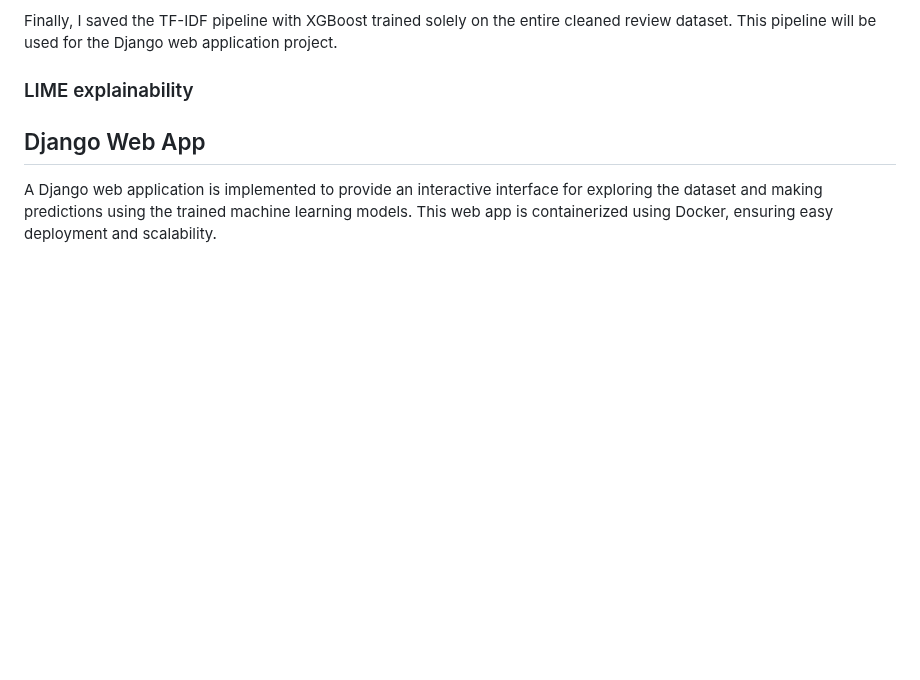
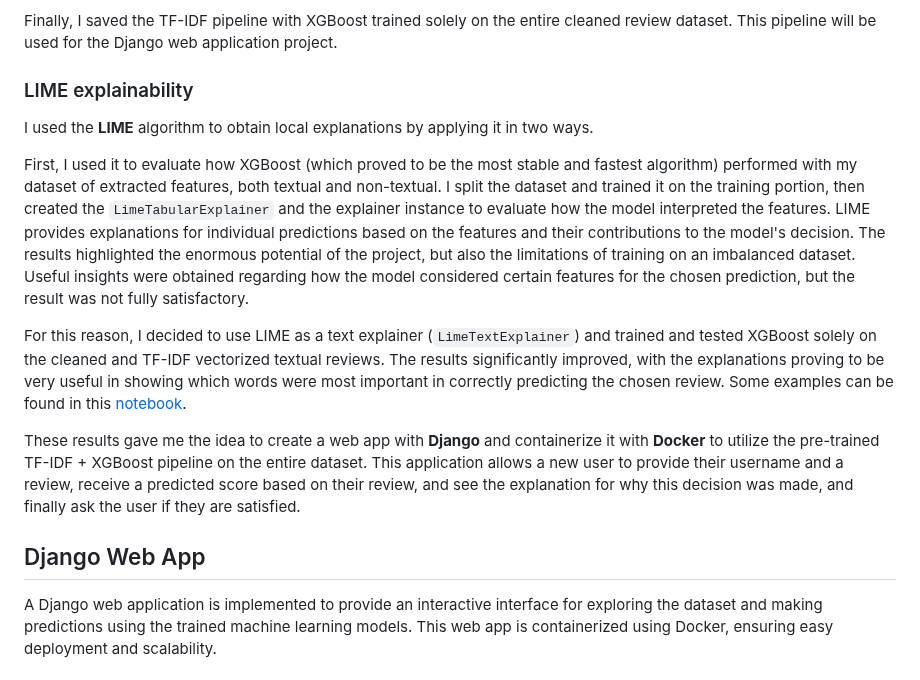
Before and after one commit to Silvano315/NLP-for-ChatGPT-Reviews, a Markdown page: README.md, the part around the change. Rendered like a GitHub page; blank space fills up the shorter version.

Commit message:
LIME integration in Readme

```diff
--- a/README.md
+++ b/README.md
@@ -77,6 +77,13 @@ Visualizing the new datasets using PCA and t-SNE analyses, where the feature set
 Finally, I saved the TF-IDF pipeline with XGBoost trained solely on the entire cleaned review dataset. This pipeline will be used for the Django web application project.
 
 ### LIME explainability
+I used the **LIME** algorithm to obtain local explanations by applying it in two ways.
+
+First, I used it to evaluate how XGBoost (which proved to be the most stable and fastest algorithm) performed with my dataset of extracted features, both textual and non-textual. I split the dataset and trained it on the training portion, then created the `LimeTabularExplainer` and the explainer instance to evaluate how the model interpreted the features. LIME provides explanations for individual predictions based on the features and their contributions to the model's decision. The results highlighted the enormous potential of the project, but also the limitations of training on an imbalanced dataset. Useful insights were obtained regarding how the model considered certain features for the chosen prediction, but the result was not fully satisfactory.
+
+For this reason, I decided to use LIME as a text explainer (`LimeTextExplainer`) and trained and tested XGBoost solely on the cleaned and TF-IDF vectorized textual reviews. The results significantly improved, with the explanations proving to be very useful in showing which words were most important in correctly predicting the chosen review. Some examples can be found in this [notebook](LIME.ipynb).
+
+These results gave me the idea to create a web app with **Django** and containerize it with **Docker** to utilize the pre-trained TF-IDF + XGBoost pipeline on the entire dataset. This application allows a new user to provide their username and a review, receive a predicted score based on their review, and see the explanation for why this decision was made, and finally ask the user if they are satisfied.
 
 ## Django Web App
 A Django web application is implemented to provide an interactive interface for exploring the dataset and making predictions using the trained machine learning models. This web app is containerized using Docker, ensuring easy deployment and scalability.
```
